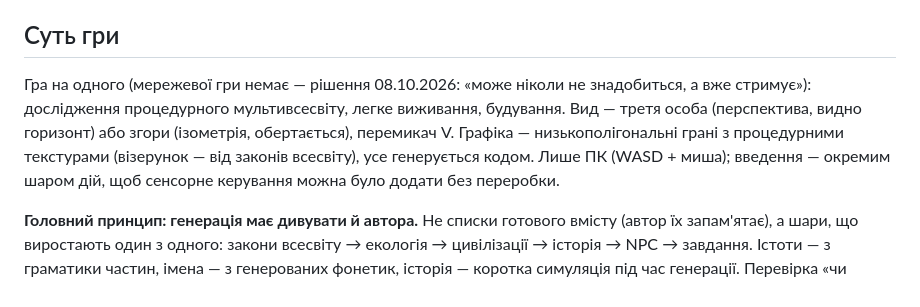
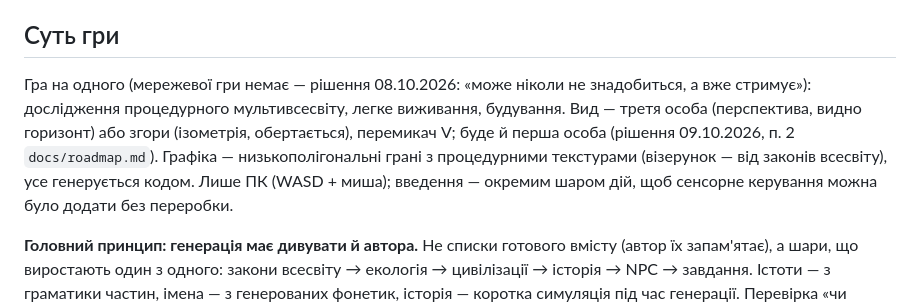
Before and after one commit to IClimber/echoverse, a Markdown page: CLAUDE.md, the part around one of its changes. Rendered like a GitHub page.

```diff
--- a/CLAUDE.md
+++ b/CLAUDE.md
@@ -8,7 +8,7 @@
 - Кроки плану робіт виконувати підряд, не питаючи, чи переходити до наступного. Питати лише тоді, коли потрібен доступ (GitHub, сервер тощо) чи рішення, якого не вивести з узгодженого.
 
 ## Суть гри
-Гра на одного (мережевої гри немає — рішення 08.10.2026: «може ніколи не знадобиться, а вже стримує»): дослідження процедурного мультивсесвіту, легке виживання, будування. Вид — третя особа (перспектива, видно горизонт) або згори (ізометрія, обертається), перемикач V. Графіка — низькополігональні грані з процедурними текстурами (візерунок — від законів всесвіту), усе генерується кодом. Лише ПК (WASD + миша); введення — окремим шаром дій, щоб сенсорне керування можна було додати без переробки.
+Гра на одного (мережевої гри немає — рішення 08.10.2026: «може ніколи не знадобиться, а вже стримує»): дослідження процедурного мультивсесвіту, легке виживання, будування. Вид — третя особа (перспектива, видно горизонт) або згори (ізометрія, обертається), перемикач V; буде й перша особа (рішення 09.10.2026, п. 2 `docs/roadmap.md`). Графіка — низькополігональні грані з процедурними текстурами (візерунок — від законів всесвіту), усе генерується кодом. Лише ПК (WASD + миша); введення — окремим шаром дій, щоб сенсорне керування можна було додати без переробки.
 
 **Головний принцип: генерація має дивувати й автора.** Не списки готового вмісту (автор їх запам'ятає), а шари, що виростають один з одного: закони всесвіту → екологія → цивілізації → історія → NPC → завдання. Істоти — з граматики частин, імена — з генерованих фонетик, історія — коротка симуляція під час генерації. Перевірка «чи дивує» — стенди `?strip` (всесвіти мають бути різні, а не перефарбовані) і `?flora` (види рослин мають бути різні за будовою).
 
```
Also changed, not shown: other parts of CLAUDE.md (+1 -1 lines), docs/minecraft-gen.md (+3 -0 lines), docs/roadmap.md (added, +129 -0 lines).
